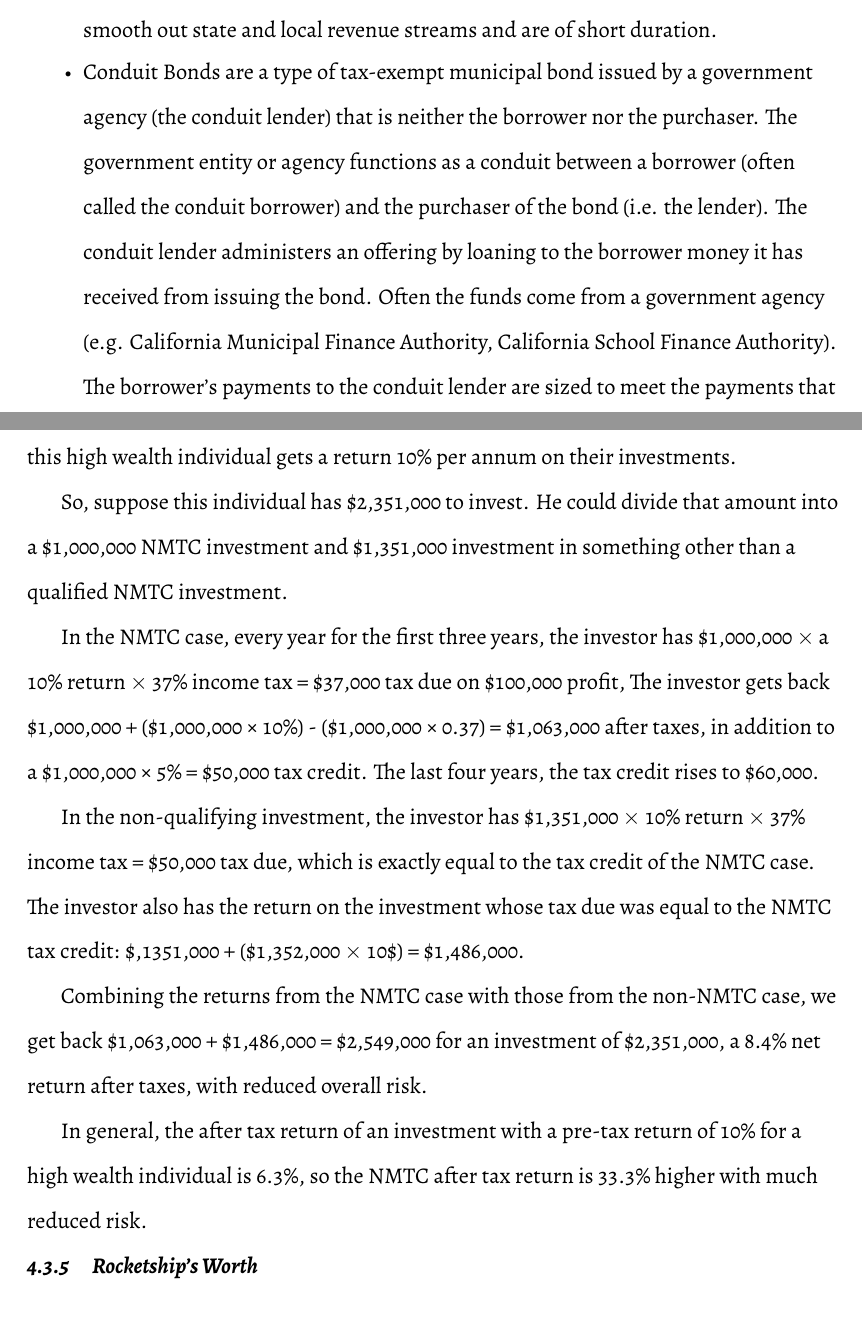
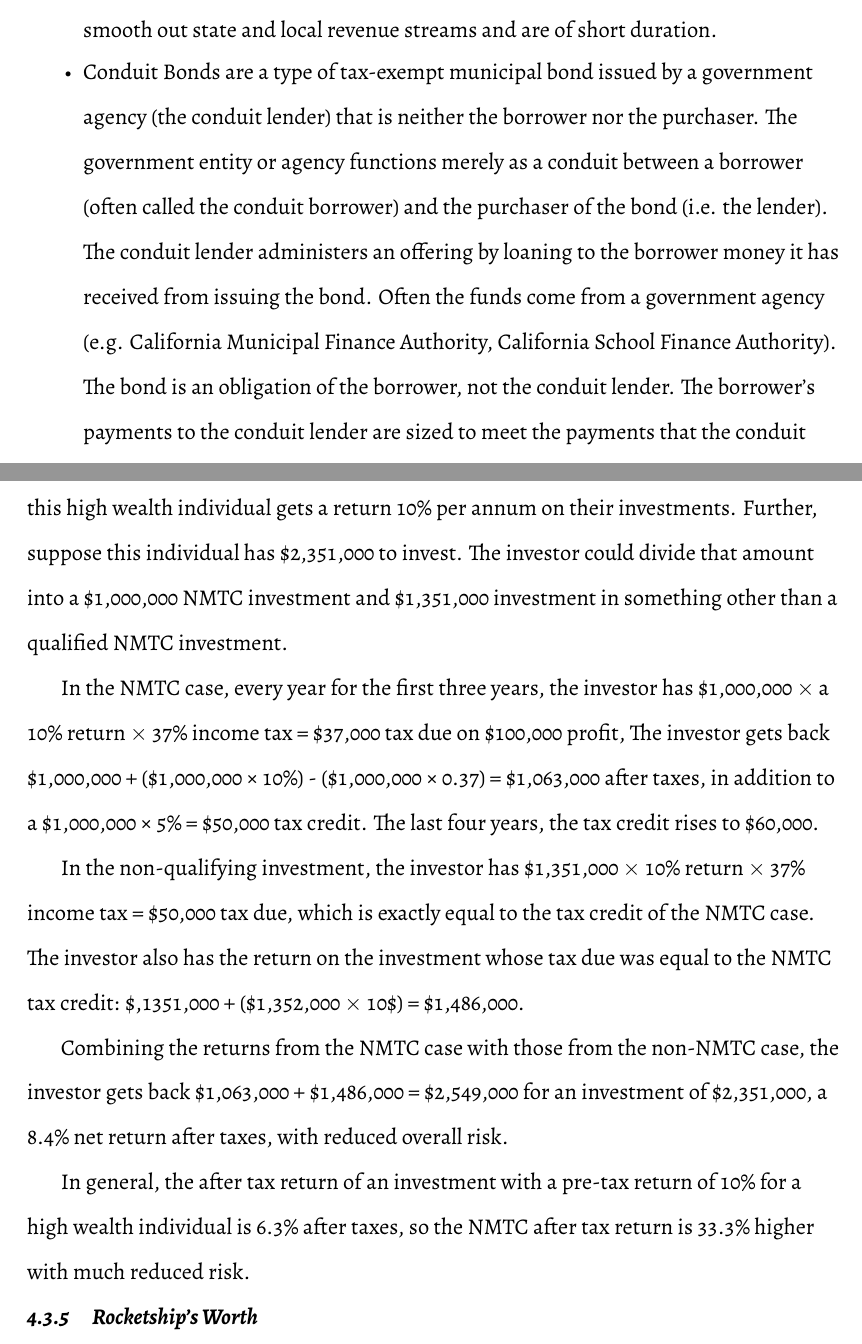
Before and after one commit to vgivanovic/Reformatted, a LaTeX thesis (Rocketship_Education-An_Exploratory_Public_Policy_Case_Study.tex, which reads Findings.tex): two parts of pages 102 and 105 of 189, joined at a grey line, cut so that both start at the same text. Compiled offline with XeLaTeX.

Commit message:
Editing Findings.tex.

```diff
--- a/Findings.tex
+++ b/Findings.tex
@@ -248,7 +248,7 @@ Bonds, as far as educational institutions are concerned, come in just a few form
 
   \item Tax and Revenue Anticipation Notes (TRANs) and Revenue Anticipation Notes (RANs) are backed by specific forms of revenue. These bonds are normally issued to smooth out state and local revenue streams and are of short duration.
 
-  \item Conduit Bonds are a type of tax-exempt municipal bond issued by  a government agency (the conduit lender) that is neither the borrower nor the purchaser. The government entity or agency functions as a conduit between a borrower (often called the conduit borrower) and the purchaser of the bond (i.e. the lender). The conduit lender administers an offering by loaning to the borrower money it has received from issuing the bond. Often the funds come from a government agency (e.g. California Municipal Finance Authority, California School Finance Authority). The borrower's payments to the conduit lender are sized to meet the payments that the conduit needs to repay the purchaser(s) of the debt. The IRS publication \citetitle{IRS2019} details has some helpful information on conduit bonds and tax compliance.
+  \item Conduit Bonds are a type of tax-exempt municipal bond issued by  a government agency (the conduit lender) that is neither the borrower nor the purchaser. The government entity or agency functions merely as a conduit between a borrower (often called the conduit borrower) and the purchaser of the bond (i.e. the lender). The conduit lender administers an offering by loaning to the borrower money it has received from issuing the bond. Often the funds come from a government agency (e.g. California Municipal Finance Authority, California School Finance Authority). The bond is an obligation of the borrower, not the conduit lender. The borrower's payments to the conduit lender are sized to meet the payments that the conduit needs to repay the purchaser(s) of the debt. The IRS publication \citetitle{IRS2019} details has some helpful information on conduit bonds and tax compliance.
 
 \begin{comment}
   For example, in 2014, the California Municipal Finance Authority issued bonds (2014A:tax-exempt and 2014B:taxable) for \$32,915,000. These bonds were bought by Approved Institutional Buyers, and the proceeds were loaned to Launchpad Development Company which used them for public benefit. The borrower is Launchpad Development Company, and the conduit borrower is the California Municipal Finance Authority.
@@ -384,17 +383,15 @@ Charter schools operating in economically depressed areas qualify for tax credit
 
 It is incentives like these incentives make the NMTC popular, coupled with reduced risk. The tax credit investment is nearly without risk because the tax credit is guaranteed as long as the charter school remains open. If the school stays open for seven years, the risk is nearly zero.
 
-An example will help make it clear how the NMTC works. Suppose we have a high wealth individual with a marginal tax rate of 37\% (the highest bracket), and suppose that this high wealth individual gets a return 10\% per annum on their investments.
-
-So, suppose this individual has \$2,351,000 to invest. He could divide that amount into a \$1,000,000 NMTC investment and \$1,351,000 investment in something other than a qualified NMTC investment. \\
+An example will help make it clear how the NMTC works. Suppose we have a high wealth individual with a marginal tax rate of 37\% (the highest bracket), and suppose that this high wealth individual gets a return 10\% per annum on their investments. Further, suppose this individual has \$2,351,000 to invest. The investor could divide that amount into a \$1,000,000 NMTC investment and \$1,351,000 investment in something other than a qualified NMTC investment. \\
 
 In the NMTC case, every year for the first three years, the investor has \$1,000,000 $\times$ a 10\% return $\times$ 37\% income tax = \$37,000 tax due on \$100,000 profit, The investor gets back \$1,000,000 + (\$1,000,000 × 10\%) - (\$1,000,000 × 0.37) = \$1,063,000 after taxes, in addition to a \$1,000,000 × 5\% = \$50,000 tax credit. The last four years, the tax credit rises to \$60,000. \\
 
 In the non-qualifying investment, the investor has \$1,351,000 $\times$ 10\% return $\times$ 37\% income tax = \$50,000 tax due, which is exactly equal to the tax credit of the NMTC case. The investor also has the return on the investment whose tax due was equal to the NMTC tax credit: \$,1351,000 + (\$1,352,000 $\times$ 10\$) = \$1,486,000.\\
 
-Combining the returns from the NMTC case with those from the non-NMTC case, we get back \$1,063,000 + \$1,486,000 = \$2,549,000 for an investment of \$2,351,000, a 8.4\% net return after taxes, with reduced overall risk.
+Combining the returns from the NMTC case with those from the non-NMTC case, the investor gets back \$1,063,000 + \$1,486,000 = \$2,549,000 for an investment of \$2,351,000, a 8.4\% net return after taxes, with reduced overall risk.
 
-  In general, the after tax return of an investment with a pre-tax return of 10\% for a high wealth individual is 6.3\%, so the NMTC after tax return is 33.3\% higher with much reduced risk.
+In general, the after tax return of an investment with a pre-tax return of 10\% for a high wealth individual is 6.3\% after taxes, so the NMTC after tax return is 33.3\% higher with much reduced risk.
 
 
 \subsection{Rocketship's Worth}%
```
Also changed, not shown: version.dat (+1 -1 lines), Findings.tex (9 more changed lines), 1 other file.
